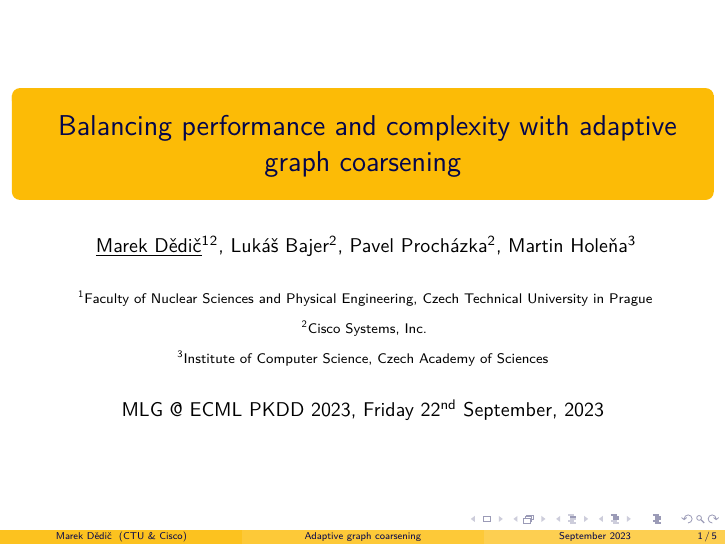
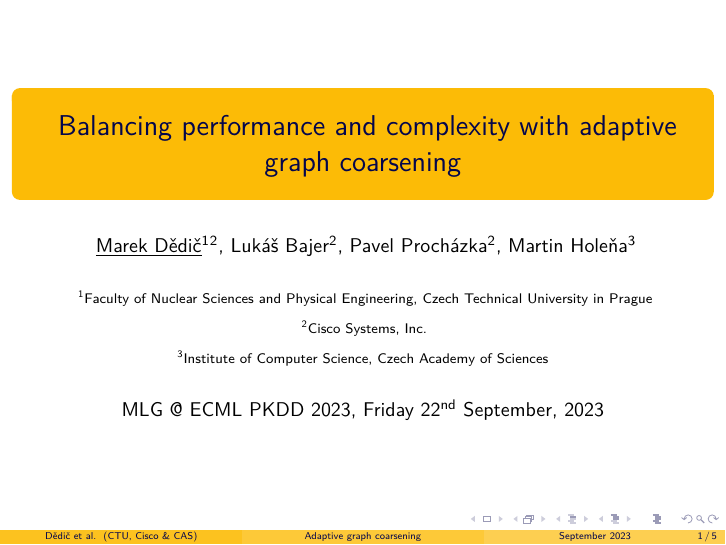
Before and after one commit to marekdedic/MLG-ECML-2023-presentation, LaTeX slides (MLG-ECML-2023-presentation.tex): page 1 of 5. Compiled offline with XeLaTeX.

Commit message:
Better slide footer authors & affiliation

```diff
--- a/MLG-ECML-2023-presentation.tex
+++ b/MLG-ECML-2023-presentation.tex
@@ -52,7 +52,7 @@
 \newdate{presentation}{22}{09}{2023}
 \date[September 2023]{MLG @ ECML PKDD 2023, \displaydate{presentation}}
 
-\author[Marek Dědič]
+\author[Dědič et al.]
 {
 	\underline{Marek~Dědič}\inst{1}\inst{2},
 	Lukáš~Bajer\inst{2},
@@ -60,7 +60,7 @@
 	Martin~Holeňa\inst{3}
 }
 
-\institute[CTU \& Cisco]
+\institute[CTU, Cisco \& CAS]
 {
 	\inst{1} Faculty of Nuclear Sciences and Physical Engineering, Czech Technical University in Prague \and
 	\inst{2} Cisco Systems, Inc. \and
```
